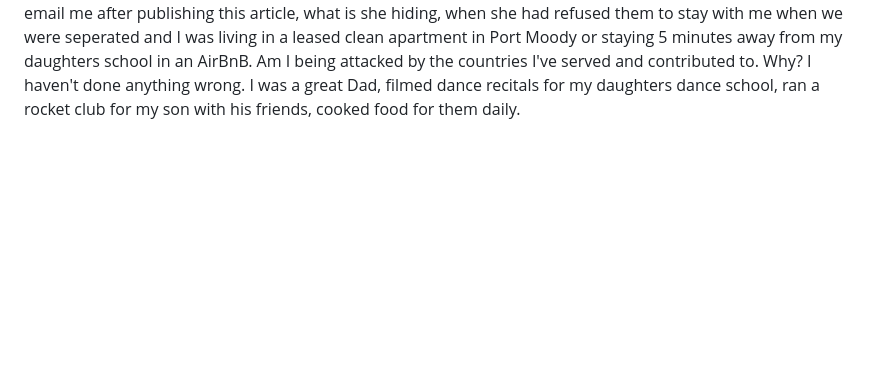
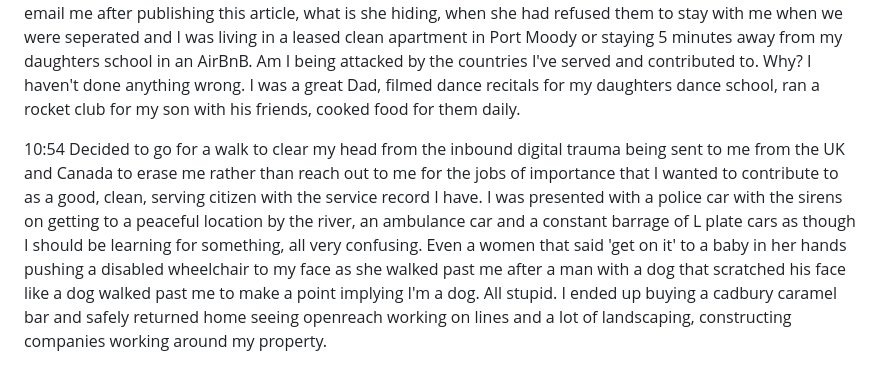
Before and after one commit to kalvir-sandhu/kalvweb, a Markdown page: posts/2026/retirement.md, the part around the change. GitHub-like rendering; blank space fills up the shorter version.

Commit message:
The truth that can be proven in court

```diff
--- a/posts/2026/retirement.md
+++ b/posts/2026/retirement.md
@@ -40,3 +40,5 @@ The truth.
 7:20 Surfing, H&M, LG OLED, Adobe Creations being shown as targeted ads on Google YouTube. Nothing new other than sexy looking women on Instagram, no messages. Obvious that either no one is working to head hunt or clear a marine/cybersec officer to work on any of the roles I wanted to do yesterday.
 
 7:42 I have not heard from my kids in 2 years and they never messaged me, when I was forced out of my home and divorced with no hearing, no phone call after being attacked by the RCMP officer and today I got an email from my son, of which I've ignored because this seems 'odd'. Why would my x-wife put my son up to the task to email me after publishing this article, what is she hiding, when she had refused them to stay with me when we were seperated and I was living in a leased clean apartment in Port Moody or staying 5 minutes away from my daughters school in an AirBnB. Am I being attacked by the countries I've served and contributed to. Why? I haven't done anything wrong. I was a great Dad, filmed dance recitals for my daughters dance school, ran a rocket club for my son with his friends, cooked food for them daily.
+
+10:54 Decided to go for a walk to clear my head from the inbound digital trauma being sent to me from the UK and Canada to erase me rather than reach out to me for the jobs of importance that I wanted to contribute to as a good, clean, serving citizen with the service record I have. I was presented with a police car with the sirens on getting to a peaceful location by the river, an ambulance car and a constant barrage of L plate cars as though I should be learning for something, all very confusing. Even a women that said 'get on it' to a baby in her hands pushing a disabled wheelchair to my face as she walked past me after a man with a dog that scratched his face like a dog walked past me to make a point implying I'm a dog. All stupid. I ended up buying a cadbury caramel bar and safely returned home seeing openreach working on lines and a lot of landscaping, constructing companies working around my property.
```
